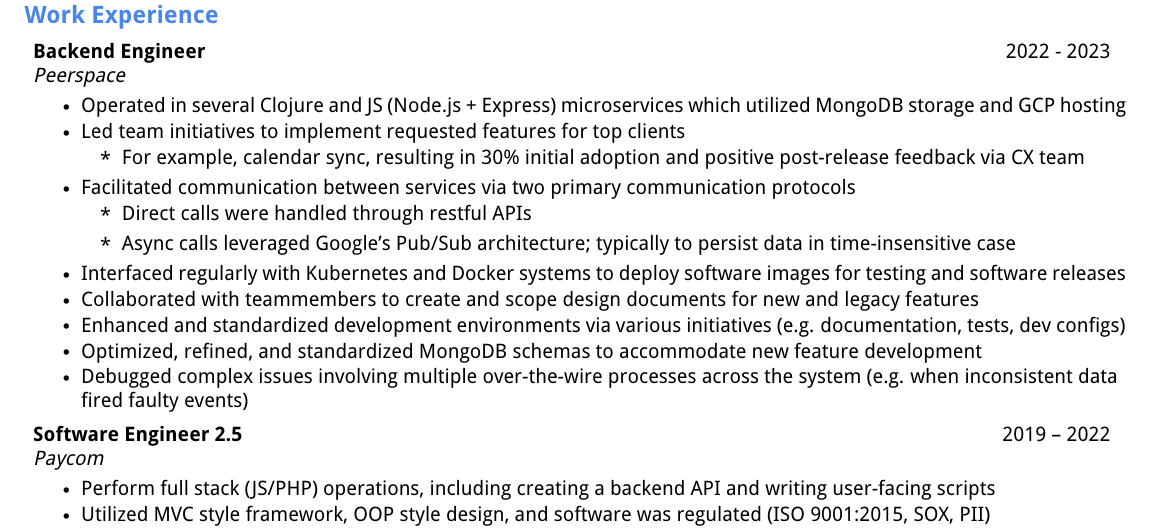
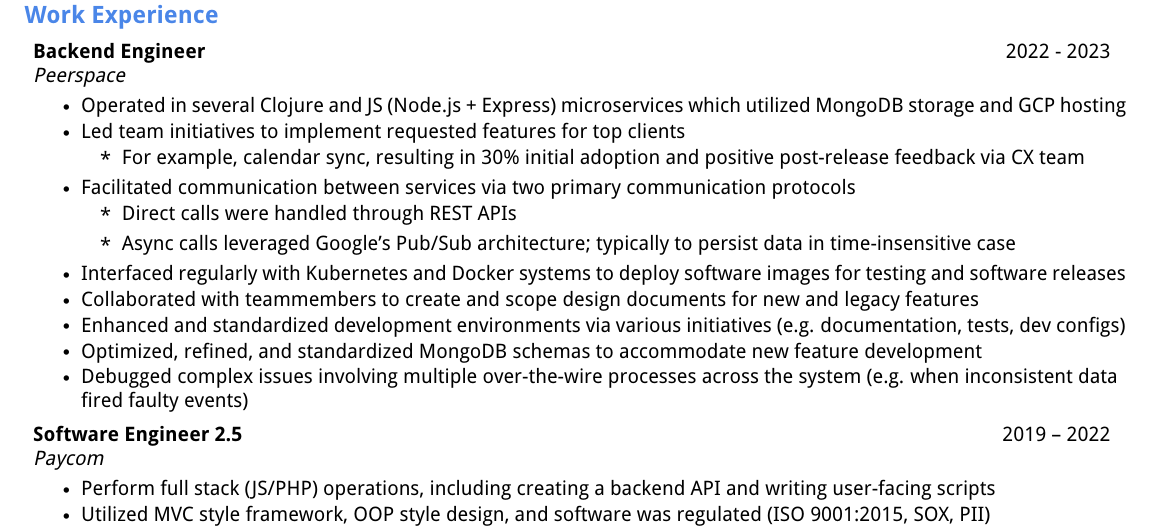
Before and after one commit to AlbertSnows/resume-with-sc, a LaTeX CV (resumes/latex/cv/AJ_Snow_CV.tex): part of page 1 of 2, cut so that both start at the same text. Compiled offline with pdfLaTeX.

Commit message:
minor change

```diff
--- a/resumes/latex/cv/AJ_Snow_CV.tex
+++ b/resumes/latex/cv/AJ_Snow_CV.tex
@@ -129,7 +129,7 @@
 \end{itemize}
 \resumeItem{Facilitated communication between services via two primary communication protocols}
 \begin{itemize}
-	\item Direct calls were handled through restful APIs
+	\item Direct calls were handled through REST APIs
 	\item Async calls leveraged Google's Pub/Sub architecture; typically to persist data in time-insensitive case
 \end{itemize}
 \resumeItem{Interfaced regularly with Kubernetes and Docker systems to deploy software images for testing and software releases}
```
Also changed, not shown: resumes/latex/cv/AJ_Snow_CV.pdf.
